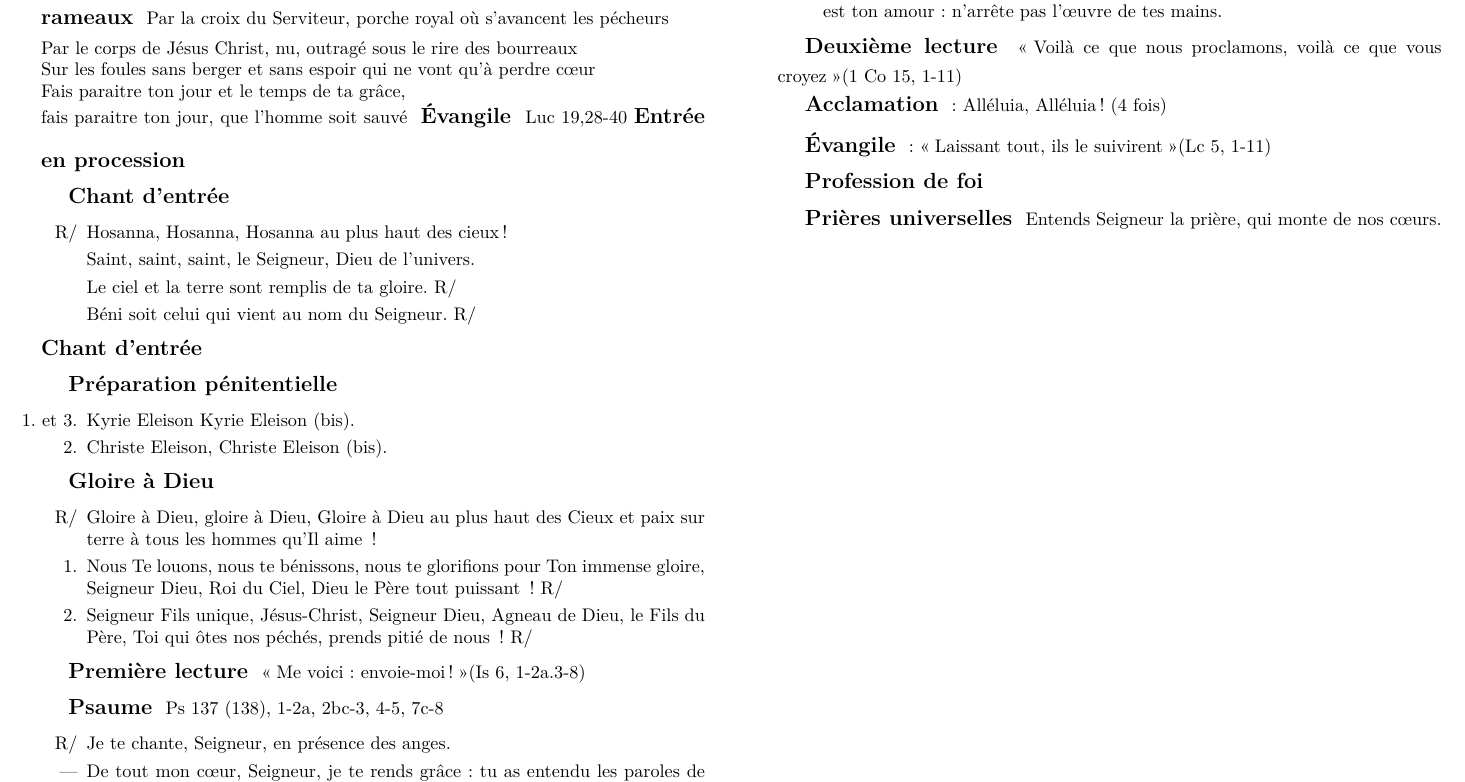
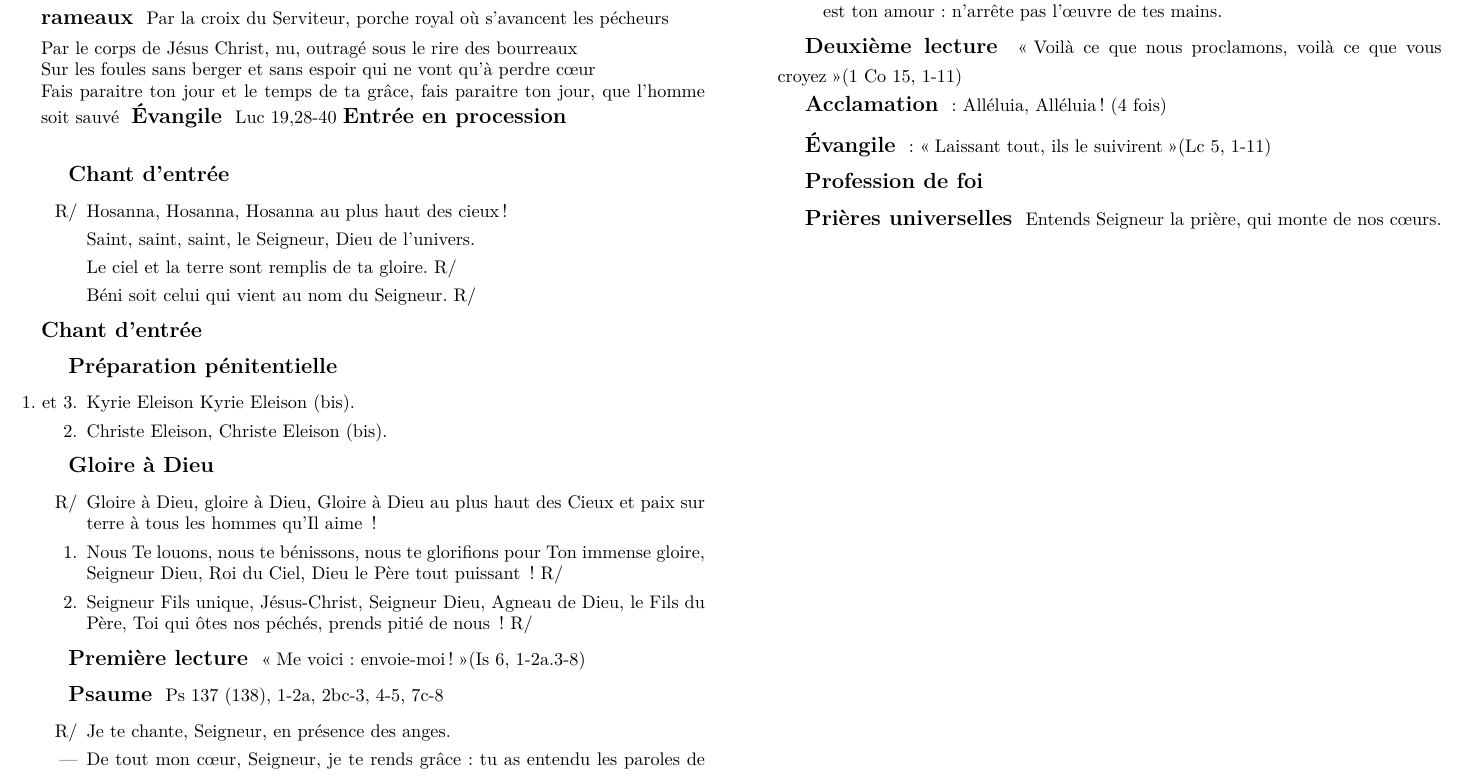
Before and after one commit to sableslingo/feuille, a LaTeX document (messe.tex, which reads fais_paraitre_ton_jour.tex): part of page 1 of 3, cut so that both start at the same text. Compiled offline with XeLaTeX.

Commit message:
fix fais paraitre

```diff
--- a/fais_paraitre_ton_jour.tex
+++ b/fais_paraitre_ton_jour.tex
@@ -1,5 +1,4 @@
 Par la croix du Serviteur, porche royal où s'avancent les pécheurs\\
 Par le corps de Jésus Christ, nu, outragé sous le rire des bourreaux\\
 Sur les foules sans berger et sans espoir qui ne vont qu'à perdre cœur\\
-Fais paraitre ton jour et le temps de ta grâce,\\
-fais paraitre ton jour, que l’homme soit sauvé
+Fais paraitre ton jour et le temps de ta grâce, fais paraitre ton jour, que l’homme soit sauvé
```
